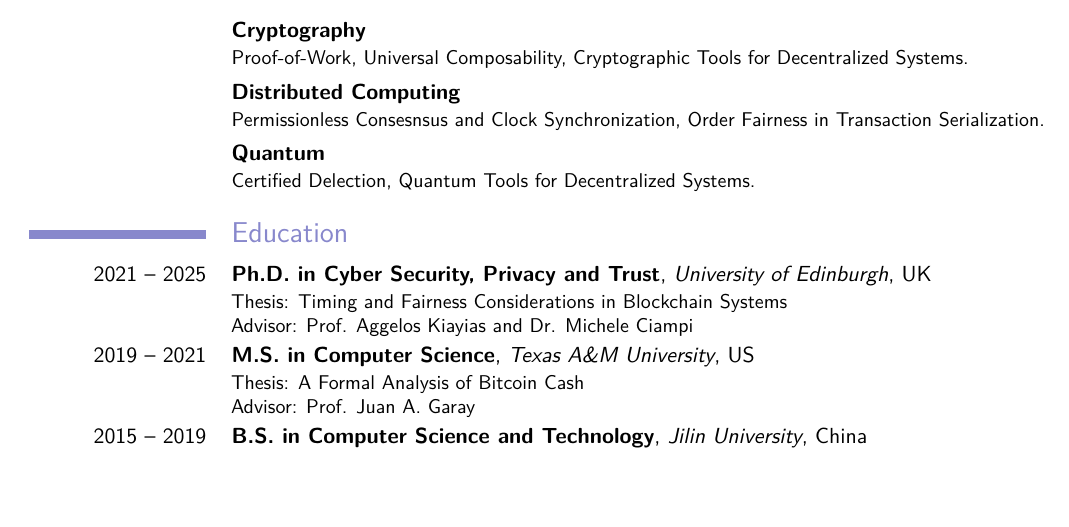
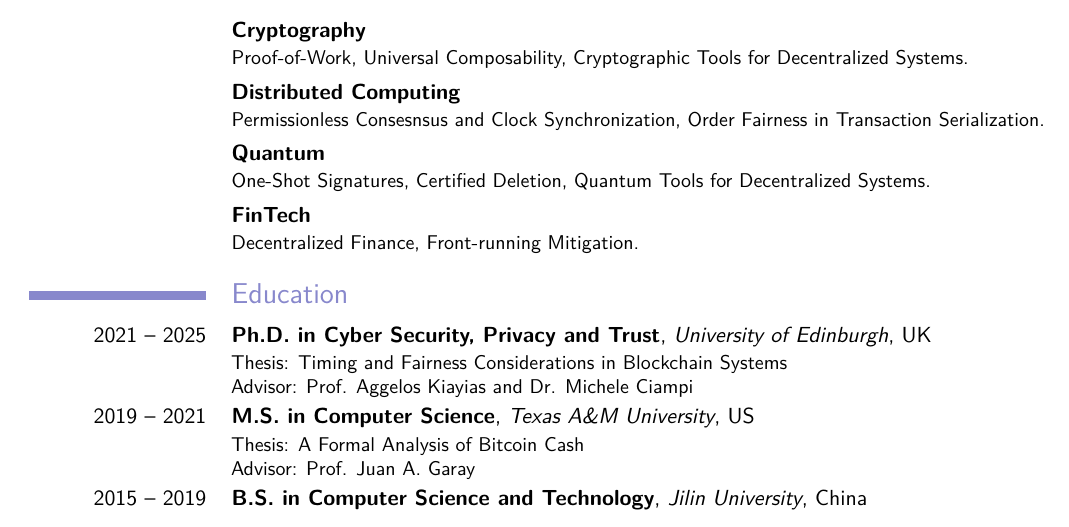
Before and after one commit to InfiniteSynthesis/curriculum-vitae, a LaTeX CV (cv.tex, which reads content/interest.tex): part of page 1 of 3, cut so that both start at the same text, the shorter picture padded with empty space. Compiled offline with pdfLaTeX.

Commit message:
Docs: Update research interest

```diff
--- a/content/interest.tex
+++ b/content/interest.tex
@@ -4,4 +4,6 @@
 
 \cventry{}{Distributed Computing}{}{}{}{Permissionless Consesnsus and Clock Synchronization, Order Fairness in Transaction Serialization.}
 
-\cventry{}{Quantum}{}{}{}{Certified Delection, Quantum Tools for Decentralized Systems.}
+\cventry{}{Quantum}{}{}{}{One-Shot Signatures, Certified Deletion, Quantum Tools for Decentralized Systems.}
+
+\cventry{}{FinTech}{}{}{}{Decentralized Finance, Front-running Mitigation.}
```
